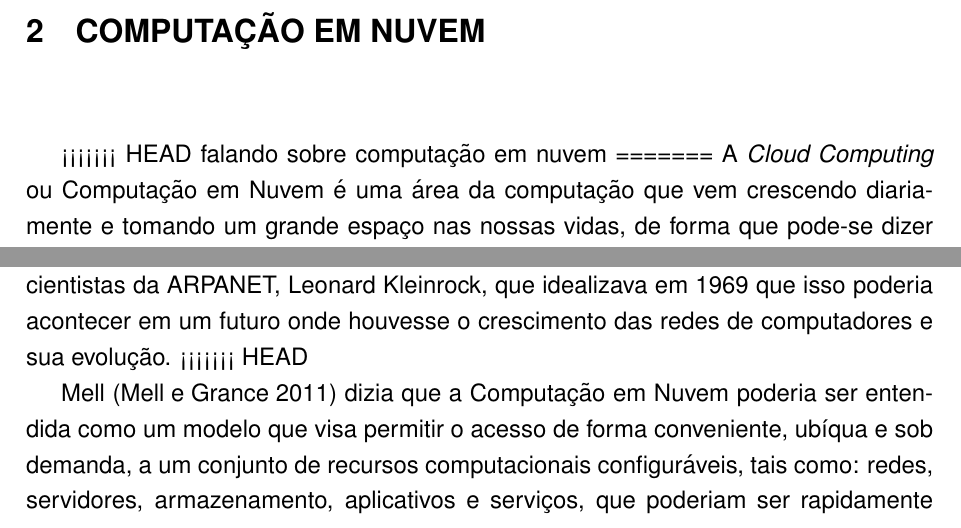
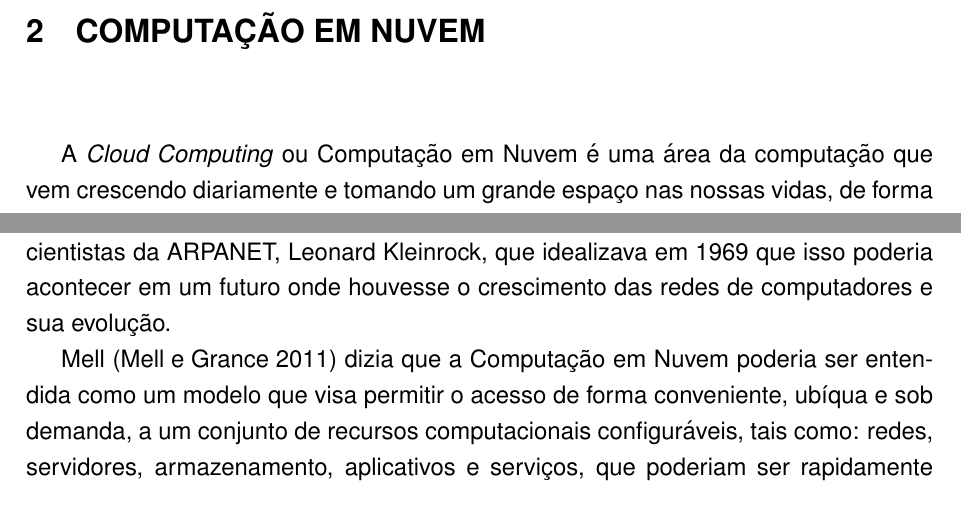
Before and after one commit to furtadoariel/TCC, a LaTeX thesis (exemplo-tcc.tex): two parts of page 15 of 34, joined at a grey line, cut so that both start at the same text. Compiled offline with pdfLaTeX; the source files are stored in an older character set and shown here as Unicode; a missing bibliography style is replaced by a similar one.

Commit message:
tex atualizado

```diff
--- a/exemplo-tcc.tex
+++ b/exemplo-tcc.tex
@@ -125,9 +125,7 @@
 \chapter{Introdução}
 introduzindo computação em nuvem
 \chapter{Computação em Nuvem}
-<<<<<<< HEAD
-falando sobre computação em nuvem
-=======
+
   A \textit{Cloud Computing} ou Computação em Nuvem é uma área da computação que vem crescendo diariamente e tomando um grande espaço nas nossas vidas, de forma que pode-se dizer que estamos
   constantemente em contato de alguma forma com a ''nuvem''. Esse conceito um tanto quanto recente, nos proporciona facilidades de vários modos diferentes como plataformas e \textit{softwares}
   sendo disponibilizados como serviços, bem como infraestrutura, reduzindo custos tanto em espaço como recursos computacionais. Muitas empresas já utilizam esse paradigma para distribuir
@@ -140,7 +138,7 @@ falando sobre computação em nuvem
   Porém o conceito de entregar recursos computacionais como um serviço não é necessariamente uma ideia nova para a área de TI. Em 1961, John McCarthy \cite{parkhill1966challenge},
   sugeriu que a computação pudesse algum dia ser organizada como uma utilidade pública. Essa ideia era também compartilhada por um dos principais cientistas da ARPANET, Leonard Kleinrock,
    que idealizava em 1969 que isso poderia acontecer em um futuro onde houvesse o crescimento das redes de computadores e sua evolução.
-<<<<<<< HEAD
+
 
    Mell \cite{mell2011nist} dizia que a Computação em Nuvem poderia ser entendida como um modelo que visa permitir o acesso de forma conveniente, ubíqua e sob demanda, a um conjunto de recursos computacionais configuráveis, tais como: redes, servidores, armazenamento, aplicativos e serviços, que poderiam ser rapidamente provisionados e liberados com o mínimo de esforço de gestão ou de interação com o provedor de serviços. A Figura \ref{ex_cloud} mostra um exemplo geral de Nuvem de forma que é possível notar brevemente como os aspectos citados se organizam para compor esse tipo de ambiente. Ainda nessa figura podemos visualizar a abstração de uma nuvem caracterizada pelos principais tipos de serviços que são fornecidos pelo ambiente. (\textit{i}) Aplicação, (\textit{ii}) Plataforma, (\textit{iii}) infraestrutura e alguns exemplos de recursos fornecidos por cada camada de abstração.
 
```
Also changed, not shown: exemplo-tcc.tex (4 more changed lines).
